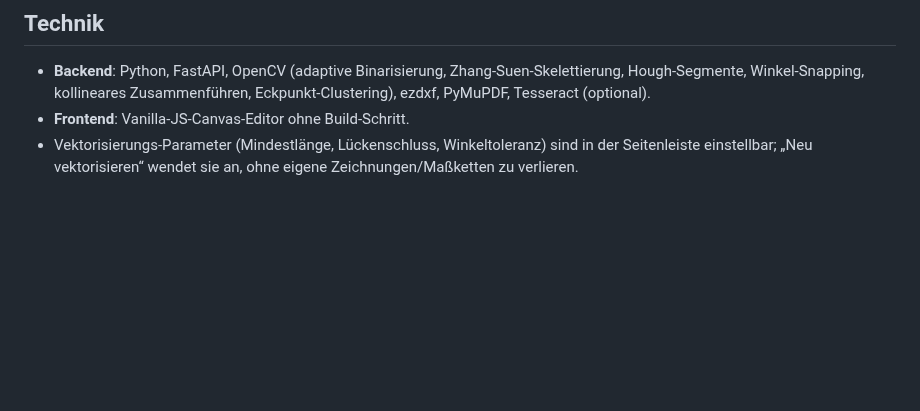
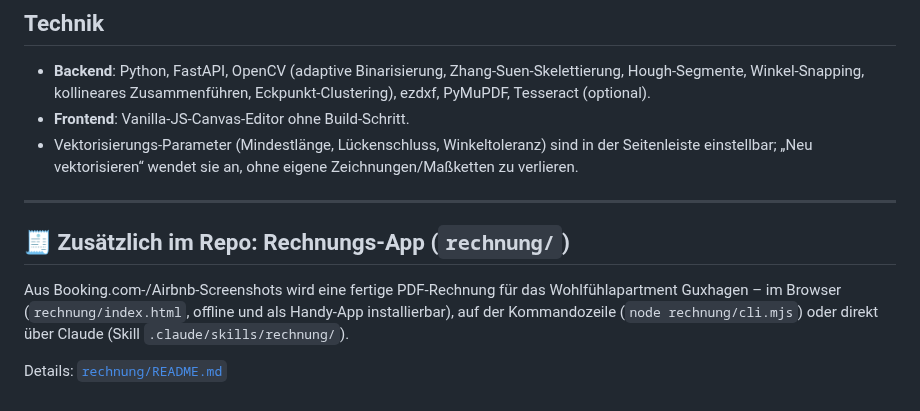
Before and after one commit to 4pc5dg9kmj-a11y/Architekturscanner, a Markdown page: README.md, the part around the change. Rendered like a GitHub page; blank space fills up the shorter version.

```diff
--- a/README.md
+++ b/README.md
@@ -88,3 +88,14 @@ Dann <http://localhost:8000> öffnen.
 - Vektorisierungs-Parameter (Mindestlänge, Lückenschluss, Winkeltoleranz)
   sind in der Seitenleiste einstellbar; „Neu vektorisieren“ wendet sie an,
   ohne eigene Zeichnungen/Maßketten zu verlieren.
+
+---
+
+## 🧾 Zusätzlich im Repo: Rechnungs-App (`rechnung/`)
+
+Aus Booking.com-/Airbnb-Screenshots wird eine fertige PDF-Rechnung für das
+Wohlfühlapartment Guxhagen – im Browser (`rechnung/index.html`, offline und als
+Handy-App installierbar), auf der Kommandozeile (`node rechnung/cli.mjs`) oder
+direkt über Claude (Skill `.claude/skills/rechnung/`).
+
+Details: [`rechnung/README.md`](rechnung/README.md)
```
Also changed, not shown: rechnung/README.md (added, +95 -0 lines), docs/rechnung-vorschau.png (added), 14 other files.
